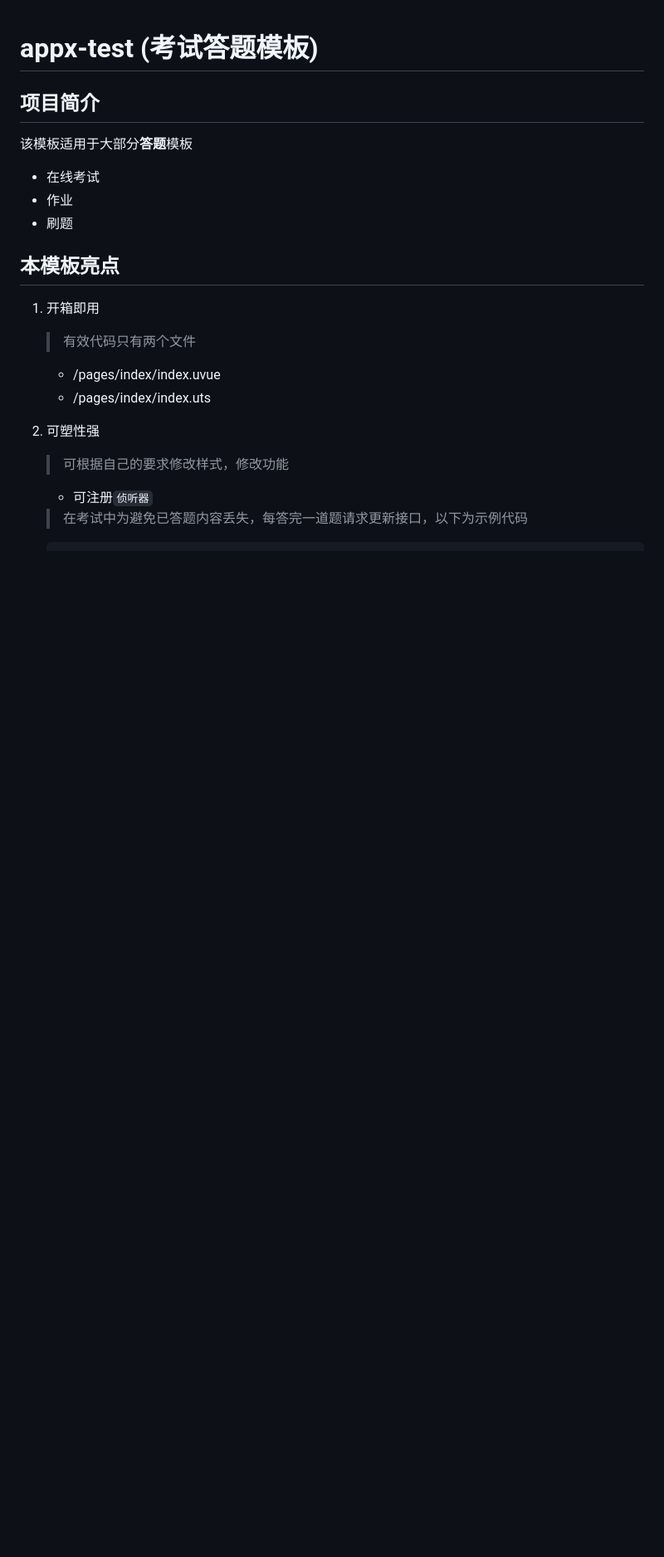
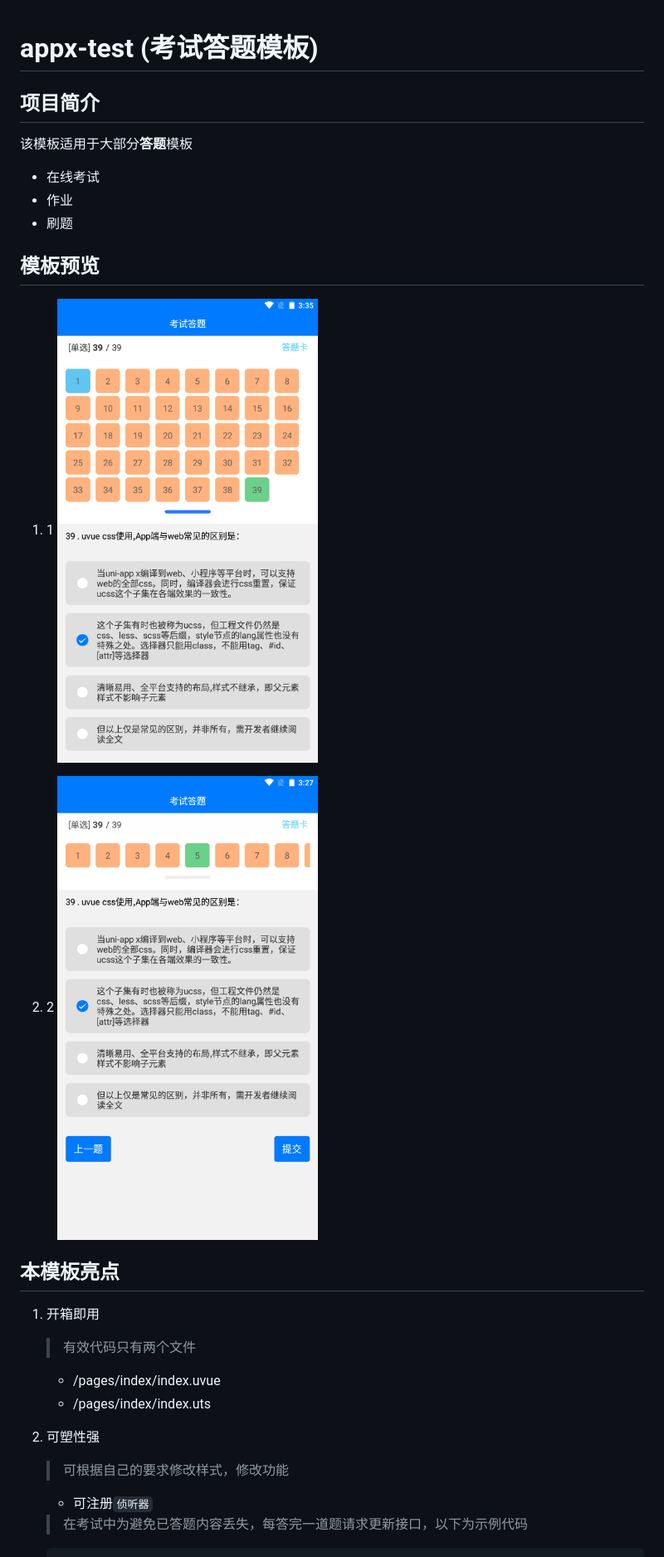
Before and after one commit to billkes/app-x-template-exam-answers, a Markdown page: readme.md, the part around the change. Shown: that part at 83% size. Drawn GitHub-style; pictures changed too: markdown/1.png (added), markdown/2.png (added); blank space fills up the shorter version.

Commit message:
更新内容： 1.readme文件新增模板图片预览

```diff
--- a/readme.md
+++ b/readme.md
@@ -7,6 +7,14 @@
 - 在线考试
 - 作业
 - 刷题
+
+## 模板预览
+
+1. 1
+![1](./markdown/1.png)
+
+2. 2
+![2](./markdown/2.png)
 
 ## 本模板亮点
 
```
